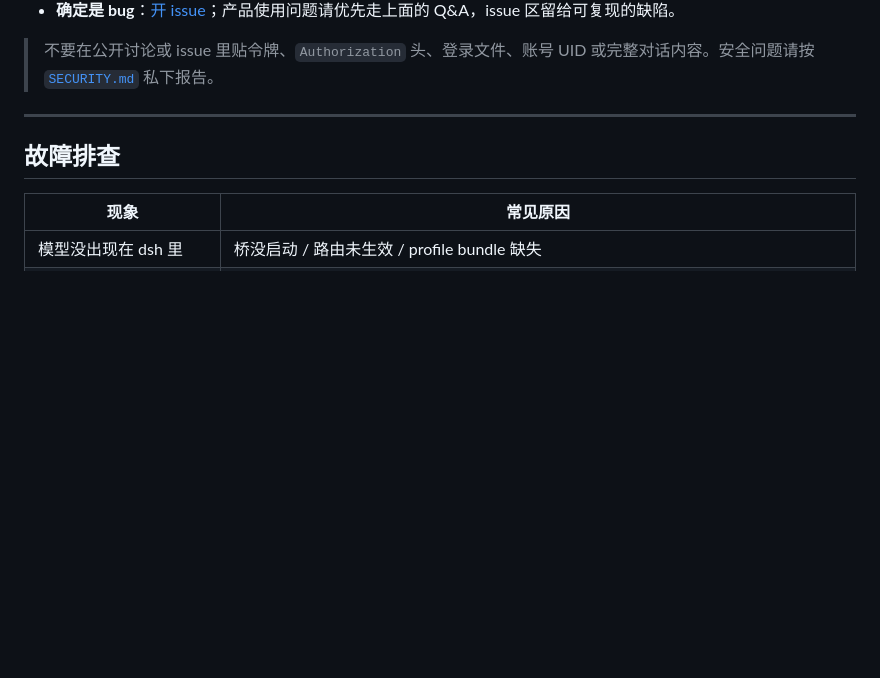
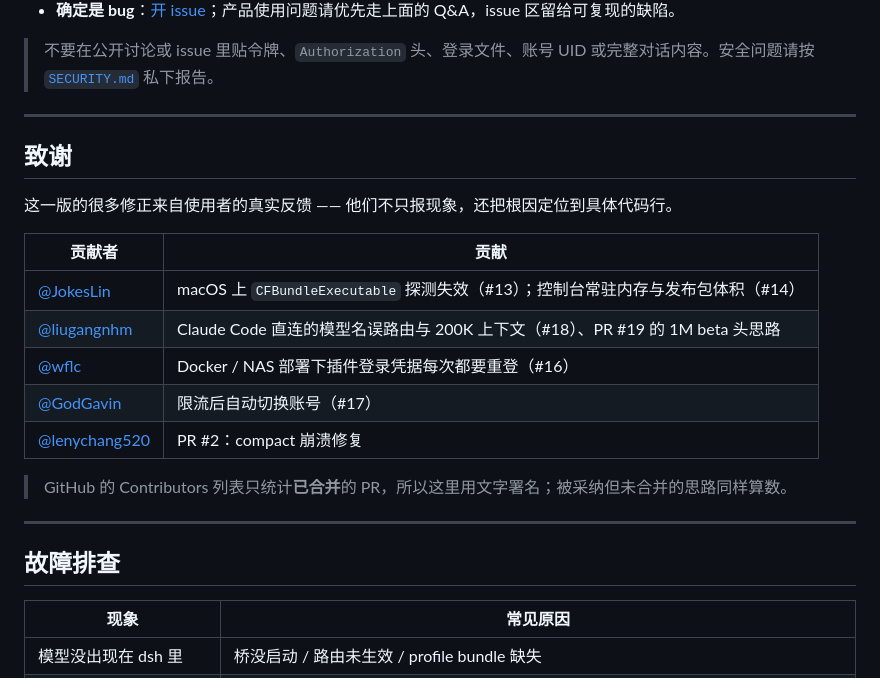
Before and after one commit to Ianzhyh/workbuddy-to-dsh, a Markdown page: README.md, the part around the change. Rendered like a GitHub page; blank space fills up the shorter version.

Commit message:
docs: 补致谢名单，署名本轮的外部贡献者

```diff
--- a/README.md
+++ b/README.md
@@ -749,6 +749,22 @@ docs/                      架构、配置、排错、安全、接入链路审
 
 ---
 
+## 致谢
+
+这一版的很多修正来自使用者的真实反馈 —— 他们不只报现象，还把根因定位到具体代码行。
+
+| 贡献者 | 贡献 |
+|---|---|
+| [@JokesLin](https://github.com/JokesLin) | macOS 上 `CFBundleExecutable` 探测失效（#13）；控制台常驻内存与发布包体积（#14） |
+| [@liugangnhm](https://github.com/liugangnhm) | Claude Code 直连的模型名误路由与 200K 上下文（#18）、PR #19 的 1M beta 头思路 |
+| [@wflc](https://github.com/wflc) | Docker / NAS 部署下插件登录凭据每次都要重登（#16） |
+| [@GodGavin](https://github.com/GodGavin) | 限流后自动切换账号（#17） |
+| [@lenychang520](https://github.com/lenychang520) | PR #2：compact 崩溃修复 |
+
+> GitHub 的 Contributors 列表只统计**已合并**的 PR，所以这里用文字署名；被采纳但未合并的思路同样算数。
+
+---
+
 ## 故障排查
 
 | 现象 | 常见原因 |
```
Also changed, not shown: dsh-plugin/README.md (+8 -0 lines).
